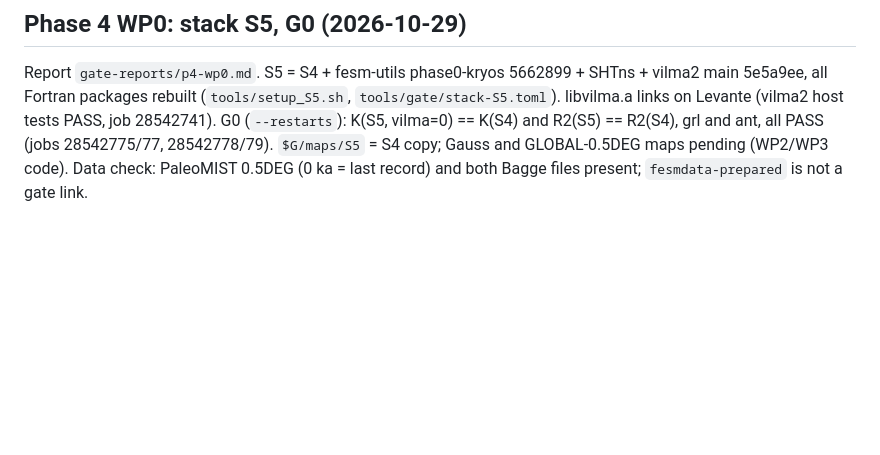
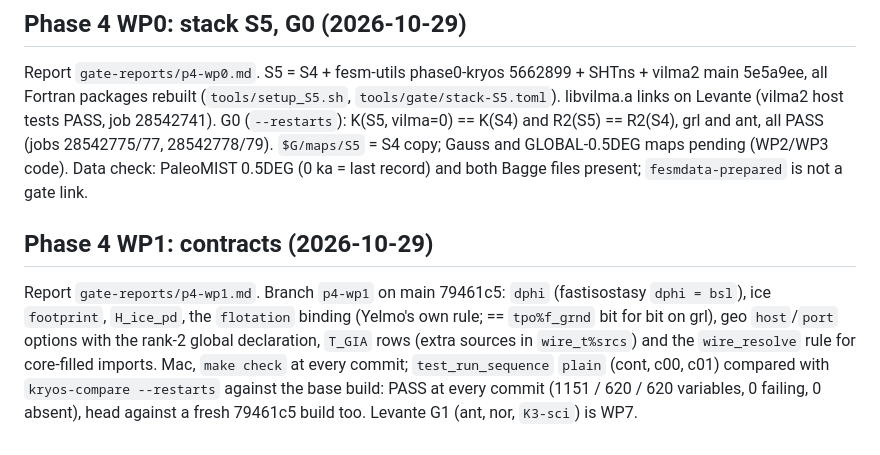
Before and after one commit to fesmc/kryos, a Markdown page: docs/dev/gate-log.md, the part around the change. Drawn GitHub-style; blank space fills up the shorter version.

Commit message:
docs: phase 4 WP1 gate report update and gate-log entry

```diff
--- a/docs/dev/gate-log.md
+++ b/docs/dev/gate-log.md
@@ -417,3 +417,12 @@ Fortran packages rebuilt (`tools/setup_S5.sh`, `tools/gate/stack-S5.toml`). libv
 PASS, job 28542741). G0 (`--restarts`): K(S5, vilma=0) == K(S4) and R2(S5) == R2(S4), grl and ant, all PASS
 (jobs 28542775/77, 28542778/79). `$G/maps/S5` = S4 copy; Gauss and GLOBAL-0.5DEG maps pending (WP2/WP3 code).
 Data check: PaleoMIST 0.5DEG (0 ka = last record) and both Bagge files present; `fesmdata-prepared` is not a gate link.
+
+## Phase 4 WP1: contracts (2026-10-29)
+
+Report `gate-reports/p4-wp1.md`. Branch `p4-wp1` on main 79461c5: `dphi` (fastisostasy `dphi = bsl`), ice `footprint`,
+`H_ice_pd`, the `flotation` binding (Yelmo's own rule; == `tpo%f_grnd` bit for bit on grl), geo `host`/`port` options with
+the rank-2 global declaration, `T_GIA` rows (extra sources in `wire_t%srcs`) and the `wire_resolve` rule for core-filled
+imports. Mac, `make check` at every commit; `test_run_sequence` `plain` (cont, c00, c01) compared with
+`kryos-compare --restarts` against the base build: PASS at every commit (1151 / 620 / 620 variables, 0 failing, 0 absent),
+head against a fresh 79461c5 build too. Levante G1 (ant, nor, `K3-sci`) is WP7.
```
Also changed, not shown: 1 other file.
